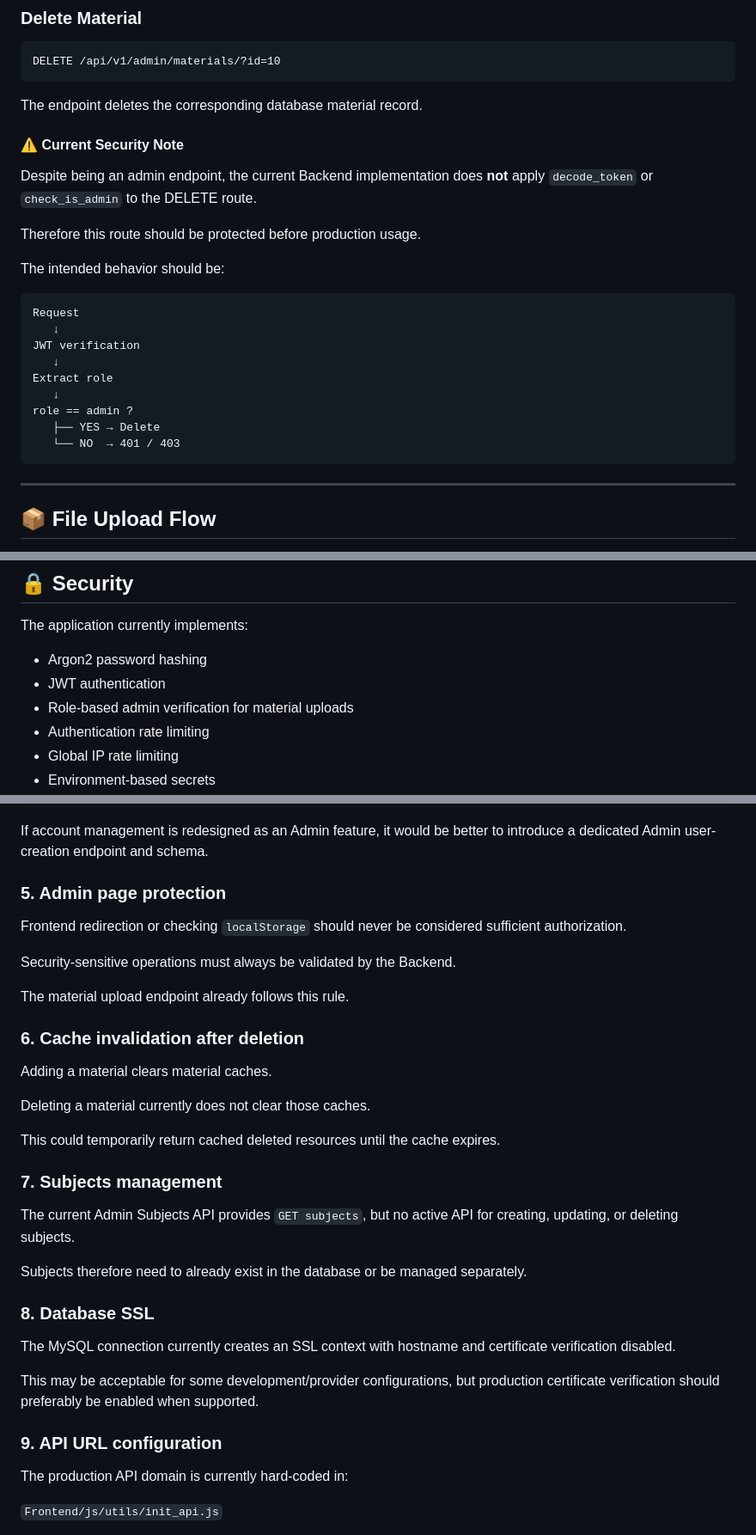
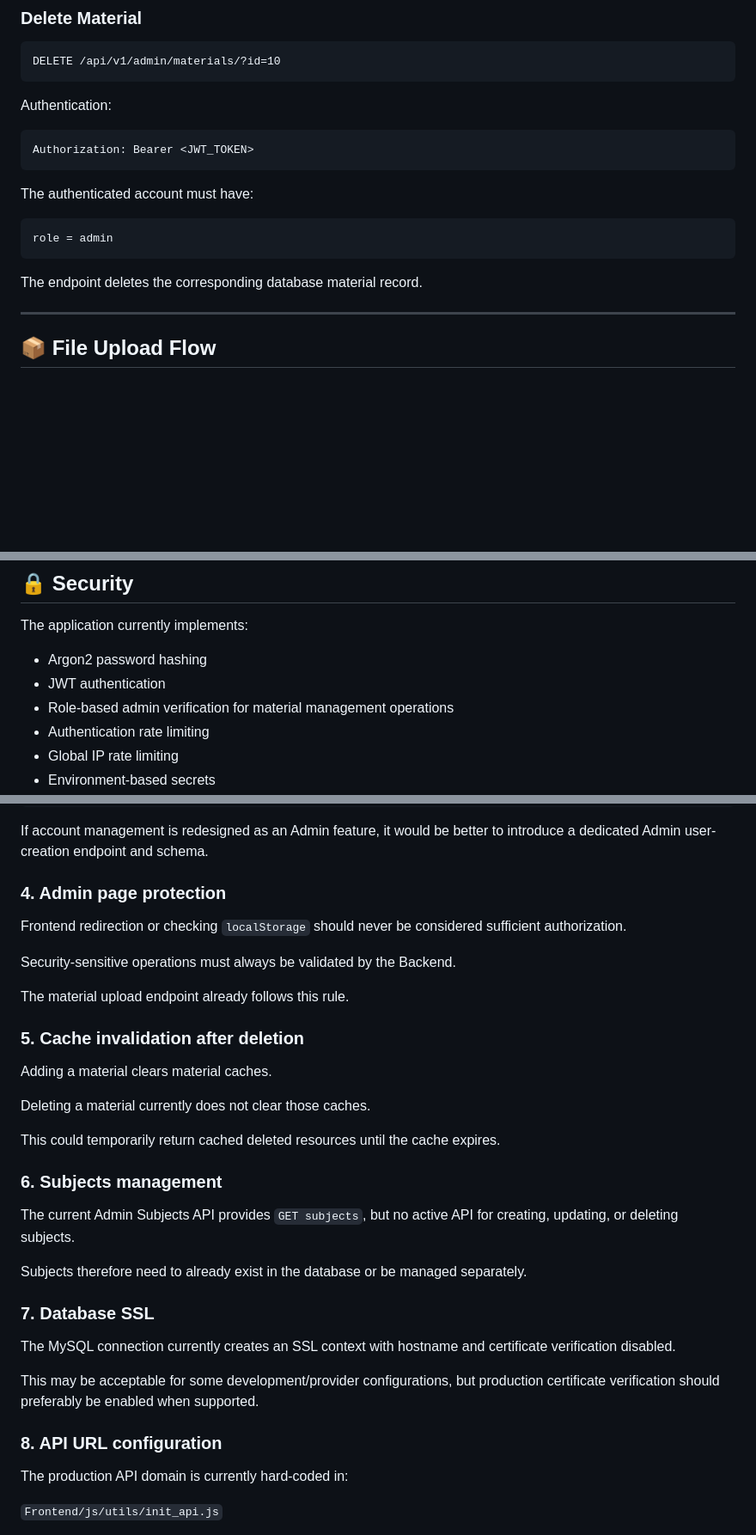
Before and after one commit to aymane-sbl/ETUDIANT_IA, a Markdown page: README.md, 3 parts joined by grey strips. Shown at 86% size. Drawn GitHub-style; blank space fills up the shorter version.

Commit message:
docs: update delete endpoint authorization

````diff
--- a/README.md
+++ b/README.md
@@ -676,27 +676,19 @@ The uploaded document is sent to the configured S3-compatible storage and its UR
 DELETE /api/v1/admin/materials/?id=10
 ```
 
-The endpoint deletes the corresponding database material record.
+Authentication:
 
-#### ⚠️ Current Security Note
+```http
+Authorization: Bearer <JWT_TOKEN>
+```
 
-Despite being an admin endpoint, the current Backend implementation does **not** apply `decode_token` or `check_is_admin` to the DELETE route.
-
-Therefore this route should be protected before production usage.
-
-The intended behavior should be:
+The authenticated account must have:
 
 ```text
-Request
-   ↓
-JWT verification
-   ↓
-Extract role
-   ↓
-role == admin ?
-   ├── YES → Delete
-   └── NO  → 401 / 403
+role = admin
 ```
+
+The endpoint deletes the corresponding database material record.
 
 ---
 
@@ -985,7 +977,7 @@ The application currently implements:
 
 - Argon2 password hashing
 - JWT authentication
-- Role-based admin verification for material uploads
+- Role-based admin verification for material management operations
 - Authentication rate limiting
 - Global IP rate limiting
 - Environment-based secrets
@@ -1040,7 +1026,7 @@ password
 
 If account management is redesigned as an Admin feature, it would be better to introduce a dedicated Admin user-creation endpoint and schema.
 
-### 5. Admin page protection
+### 4. Admin page protection
 
 Frontend redirection or checking `localStorage` should never be considered sufficient authorization.
 
@@ -1048,7 +1034,7 @@ Security-sensitive operations must always be validated by the Backend.
 
 The material upload endpoint already follows this rule.
 
-### 6. Cache invalidation after deletion
+### 5. Cache invalidation after deletion
 
 Adding a material clears material caches.
 
@@ -1056,19 +1042,19 @@ Deleting a material currently does not clear those caches.
 
 This could temporarily return cached deleted resources until the cache expires.
 
-### 7. Subjects management
+### 6. Subjects management
 
 The current Admin Subjects API provides `GET subjects`, but no active API for creating, updating, or deleting subjects.
 
 Subjects therefore need to already exist in the database or be managed separately.
 
-### 8. Database SSL
+### 7. Database SSL
 
 The MySQL connection currently creates an SSL context with hostname and certificate verification disabled.
 
 This may be acceptable for some development/provider configurations, but production certificate verification should preferably be enabled when supported.
 
-### 9. API URL configuration
+### 8. API URL configuration
 
 The production API domain is currently hard-coded in:
 
````
Also changed, not shown: other parts of README.md (+2 -8 lines).
